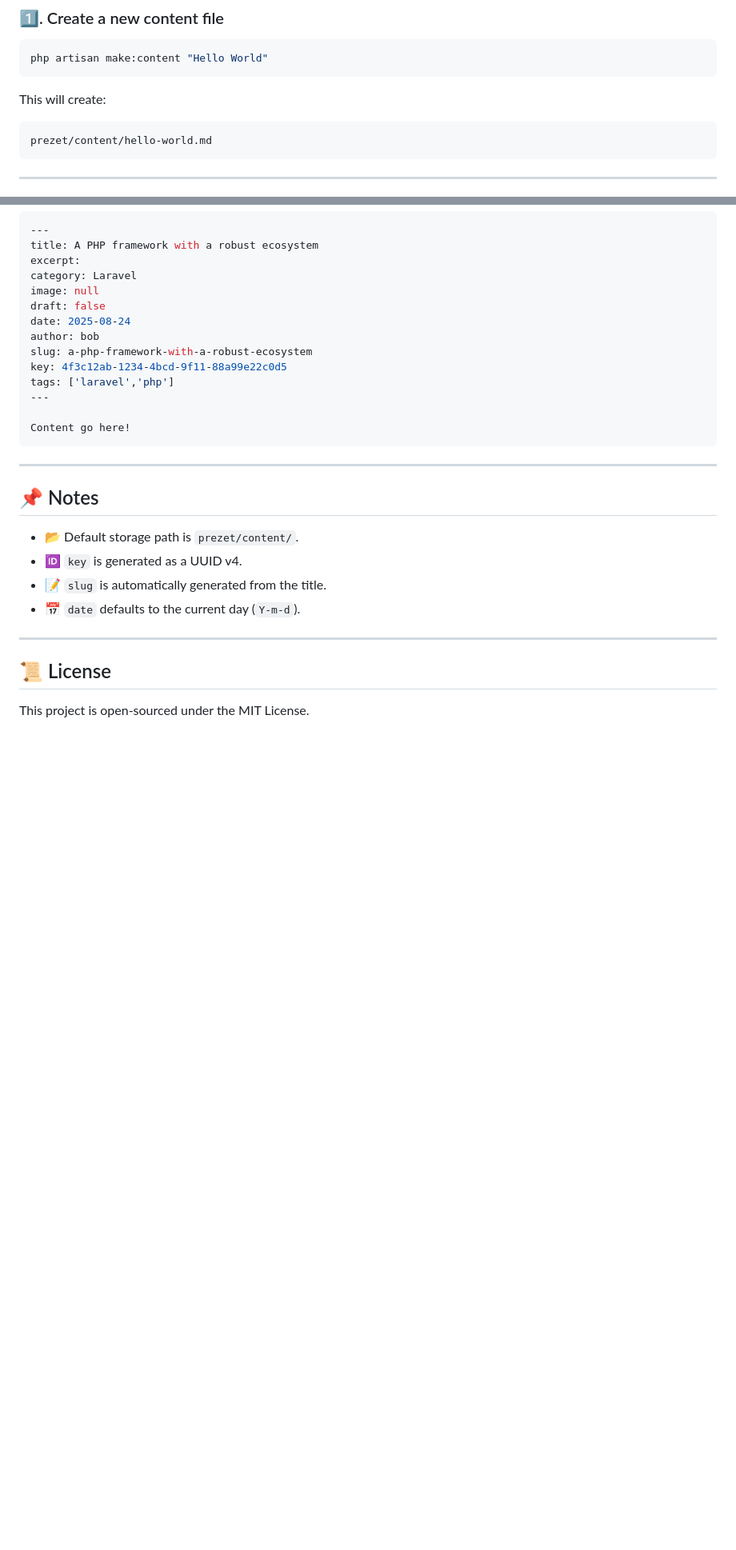
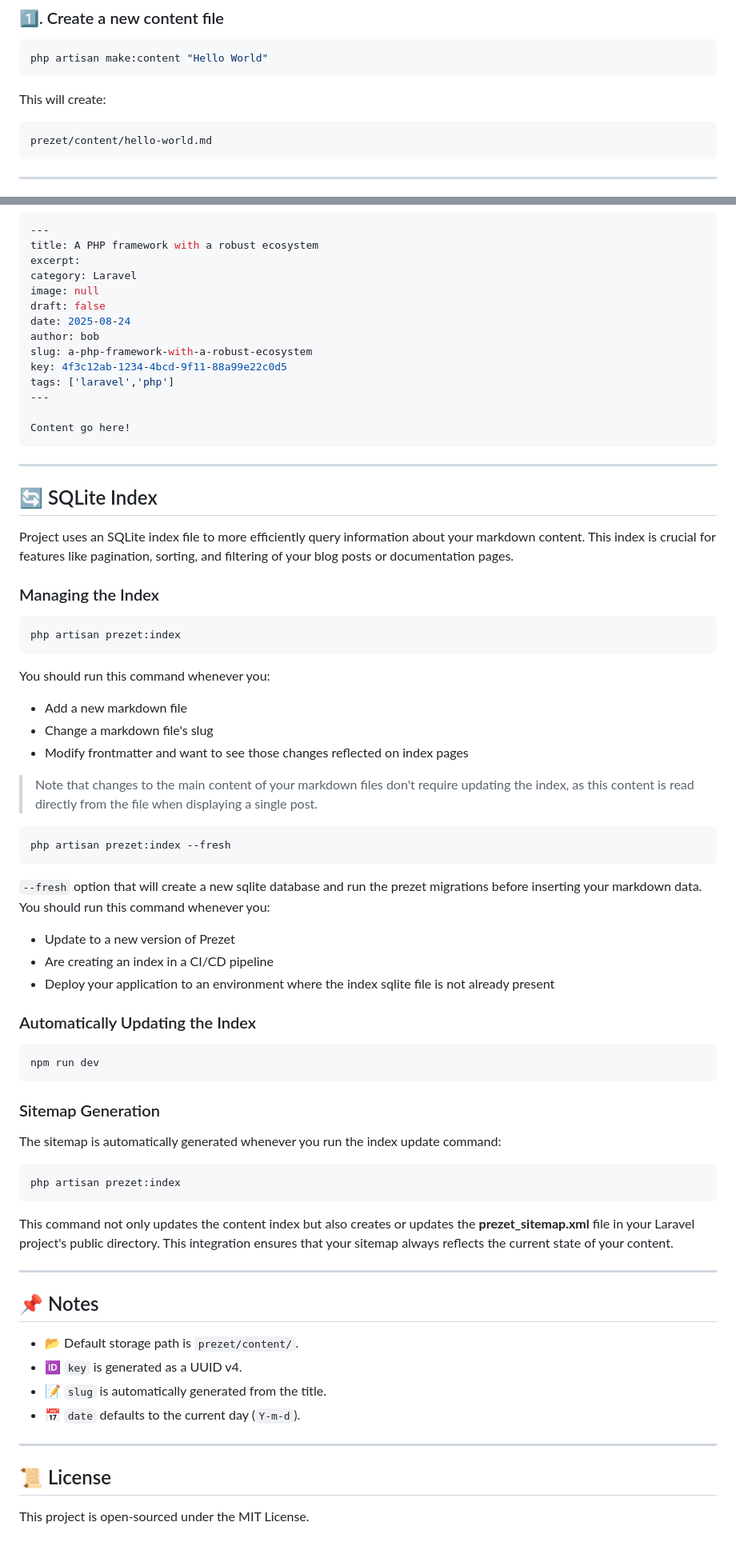
Before and after one commit to tqt97/laravel-prezet-blog, a Markdown page: README.md, 2 parts joined by grey strips. Shown at 80% size. Drawn GitHub-style; blank space fills up the shorter version.

````diff
--- a/README.md
+++ b/README.md
@@ -69,7 +69,7 @@ php artisan make:content "Hello World"
 
 This will create:
 
-```
+```md
 prezet/content/hello-world.md
 ```
 
@@ -138,6 +138,52 @@ Content go here!
 
 ---
 
+## 🔄 SQLite Index
+
+Project uses an SQLite index file to more efficiently query information about your markdown content. This index is crucial for features like pagination, sorting, and filtering of your blog posts or documentation pages.
+
+### Managing the Index
+
+```bash
+php artisan prezet:index
+```
+
+You should run this command whenever you:
+
+- Add a new markdown file
+- Change a markdown file's slug
+- Modify frontmatter and want to see those changes reflected on index pages
+
+>Note that changes to the main content of your markdown files don't require updating the index, as this content is read directly from the file when displaying a single post.
+
+```bash
+php artisan prezet:index --fresh
+```
+
+`--fresh` option that will create a new sqlite database and run the prezet migrations before inserting your markdown data. You should run this command whenever you:
+
+- Update to a new version of Prezet
+- Are creating an index in a CI/CD pipeline
+- Deploy your application to an environment where the index sqlite file is not already present
+
+### Automatically Updating the Index
+
+```bash
+npm run dev
+```
+
+### Sitemap Generation
+
+The sitemap is automatically generated whenever you run the index update command:
+
+```bash
+php artisan prezet:index
+```
+
+This command not only updates the content index but also creates or updates the **prezet_sitemap.xml** file in your Laravel project's public directory. This integration ensures that your sitemap always reflects the current state of your content.
+
+---
+
 ## 📌 Notes
 
 - 📂 Default storage path is `prezet/content/`.
````
